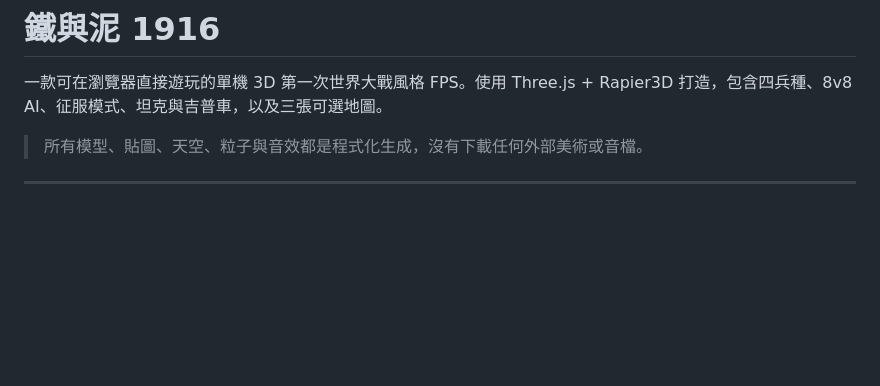
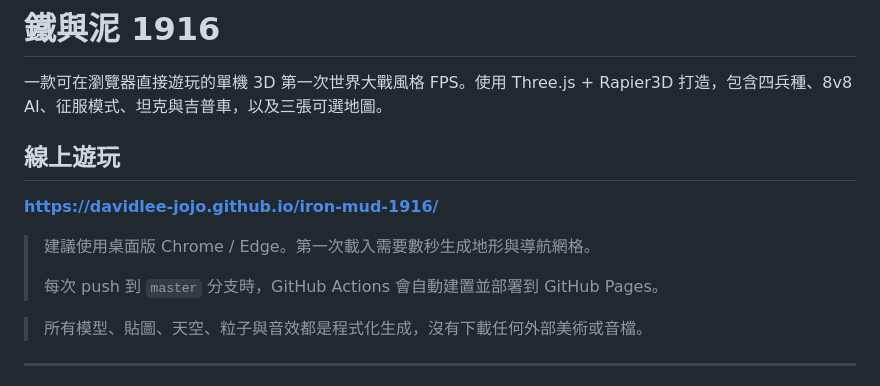
Before and after one commit to davidlee-JoJo/iron-mud-1916, a Markdown page: README.md, the part around the change. GitHub-like rendering; blank space fills up the shorter version.

Commit message:
Document GitHub Pages play URL

```diff
--- a/README.md
+++ b/README.md
@@ -1,6 +1,14 @@
 # 鐵與泥 1916
 
 一款可在瀏覽器直接遊玩的單機 3D 第一次世界大戰風格 FPS。使用 Three.js + Rapier3D 打造，包含四兵種、8v8 AI、征服模式、坦克與吉普車，以及三張可選地圖。
+
+## 線上遊玩
+
+**https://davidlee-jojo.github.io/iron-mud-1916/**
+
+> 建議使用桌面版 Chrome / Edge。第一次載入需要數秒生成地形與導航網格。
+>
+> 每次 push 到 `master` 分支時，GitHub Actions 會自動建置並部署到 GitHub Pages。
 
 > 所有模型、貼圖、天空、粒子與音效都是程式化生成，沒有下載任何外部美術或音檔。
 
```
